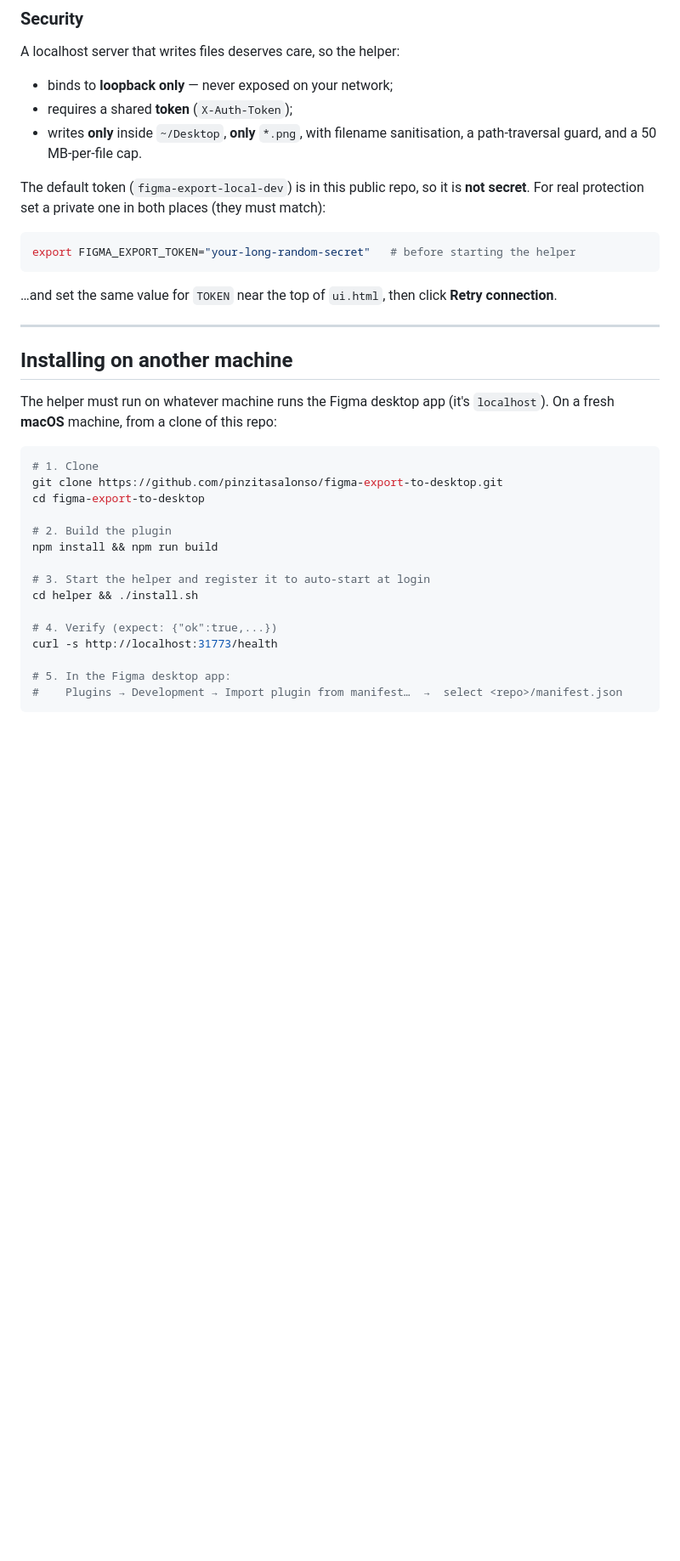
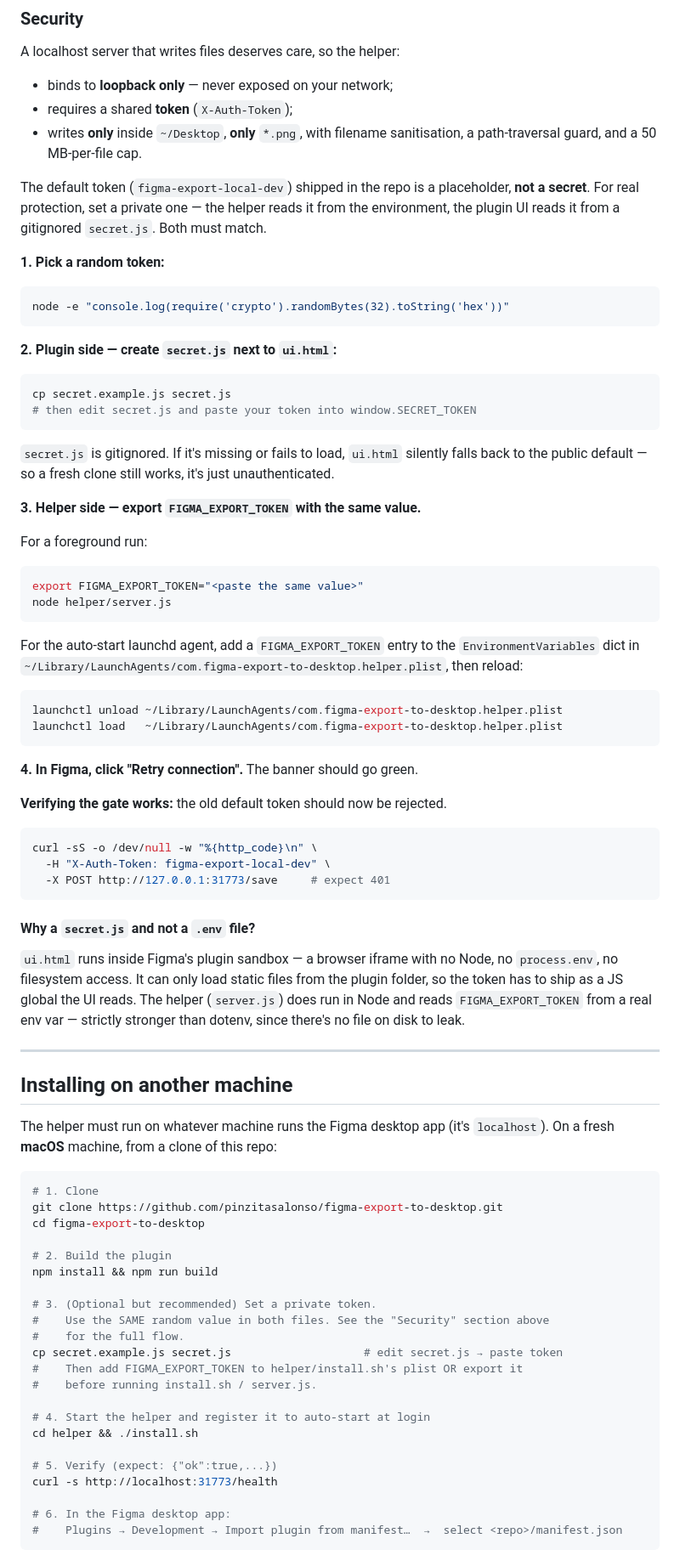
Before and after one commit to pinzitasalonso/figma-export-to-desktop, a Markdown page: README.md, the part around one of its changes. Shown at 85% size. GitHub-like rendering; blank space fills up the shorter version.

Commit message:
Document secret.js flow for setting a private auth token
Replaces the old "edit TOKEN in ui.html" instructions with the
secret.js / FIGMA_EXPORT_TOKEN pair, plus a note explaining why
the plugin UI can't read a .env file directly.

Co-Authored-By: Claude Opus 4.7 (1M context) <noreply@anthropic.com>

````diff
--- a/README.md
+++ b/README.md
@@ -105,13 +105,52 @@ A localhost server that writes files deserves care, so the helper:
 - requires a shared **token** (`X-Auth-Token`);
 - writes **only** inside `~/Desktop`, **only** `*.png`, with filename sanitisation, a path-traversal guard, and a 50 MB-per-file cap.
 
-The default token (`figma-export-local-dev`) is in this public repo, so it is **not secret**. For real protection set a private one in both places (they must match):
+The default token (`figma-export-local-dev`) shipped in the repo is a placeholder, **not a secret**. For real protection, set a private one — the helper reads it from the environment, the plugin UI reads it from a gitignored `secret.js`. Both must match.
+
+**1. Pick a random token:**
 
 ```bash
-export FIGMA_EXPORT_TOKEN="your-long-random-secret"   # before starting the helper
+node -e "console.log(require('crypto').randomBytes(32).toString('hex'))"
 ```
 
-…and set the same value for `TOKEN` near the top of `ui.html`, then click **Retry connection**.
+**2. Plugin side — create `secret.js` next to `ui.html`:**
+
+```bash
+cp secret.example.js secret.js
+# then edit secret.js and paste your token into window.SECRET_TOKEN
+```
+
+`secret.js` is gitignored. If it's missing or fails to load, `ui.html` silently falls back to the public default — so a fresh clone still works, it's just unauthenticated.
+
+**3. Helper side — export `FIGMA_EXPORT_TOKEN` with the same value.**
+
+For a foreground run:
+
+```bash
+export FIGMA_EXPORT_TOKEN="<paste the same value>"
+node helper/server.js
+```
+
+For the auto-start launchd agent, add a `FIGMA_EXPORT_TOKEN` entry to the `EnvironmentVariables` dict in `~/Library/LaunchAgents/com.figma-export-to-desktop.helper.plist`, then reload:
+
+```bash
+launchctl unload ~/Library/LaunchAgents/com.figma-export-to-desktop.helper.plist
+launchctl load   ~/Library/LaunchAgents/com.figma-export-to-desktop.helper.plist
+```
+
+**4. In Figma, click "Retry connection".** The banner should go green.
+
+**Verifying the gate works:** the old default token should now be rejected.
+
+```bash
+curl -sS -o /dev/null -w "%{http_code}\n" \
+  -H "X-Auth-Token: figma-export-local-dev" \
+  -X POST http://127.0.0.1:31773/save     # expect 401
+```
+
+#### Why a `secret.js` and not a `.env` file?
+
+`ui.html` runs inside Figma's plugin sandbox — a browser iframe with no Node, no `process.env`, no filesystem access. It can only load static files from the plugin folder, so the token has to ship as a JS global the UI reads. The helper (`server.js`) does run in Node and reads `FIGMA_EXPORT_TOKEN` from a real env var — strictly stronger than dotenv, since there's no file on disk to leak.
 
 ---
 
@@ -127,13 +166,20 @@ cd figma-export-to-desktop
 # 2. Build the plugin
 npm install && npm run build
 
-# 3. Start the helper and register it to auto-start at login
+# 3. (Optional but recommended) Set a private token.
+#    Use the SAME random value in both files. See the "Security" section above
+#    for the full flow.
+cp secret.example.js secret.js                    # edit secret.js → paste token
+#    Then add FIGMA_EXPORT_TOKEN to helper/install.sh's plist OR export it
+#    before running install.sh / server.js.
+
+# 4. Start the helper and register it to auto-start at login
 cd helper && ./install.sh
 
-# 4. Verify (expect: {"ok":true,...})
+# 5. Verify (expect: {"ok":true,...})
 curl -s http://localhost:31773/health
 
-# 5. In the Figma desktop app:
+# 6. In the Figma desktop app:
 #    Plugins → Development → Import plugin from manifest…  →  select <repo>/manifest.json
 ```
 
````
Also changed, not shown: other parts of README.md (+5 -3 lines).
